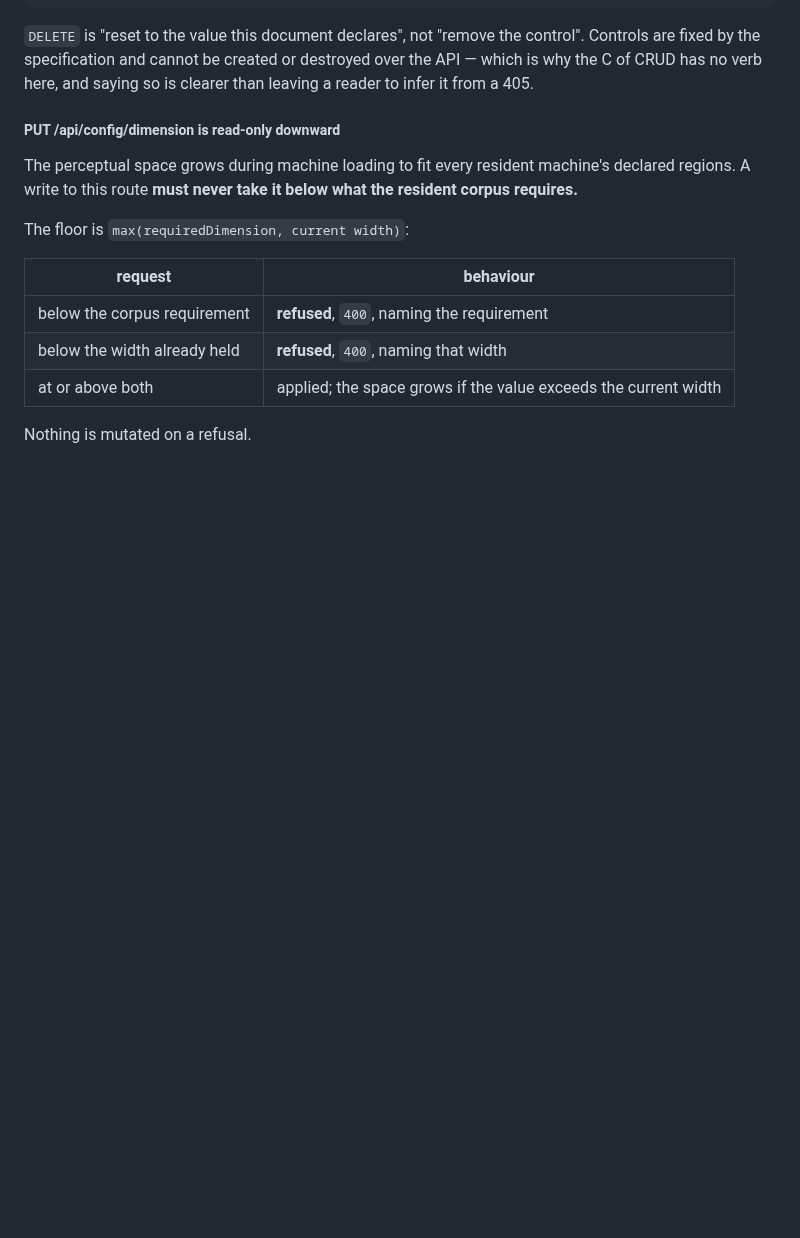
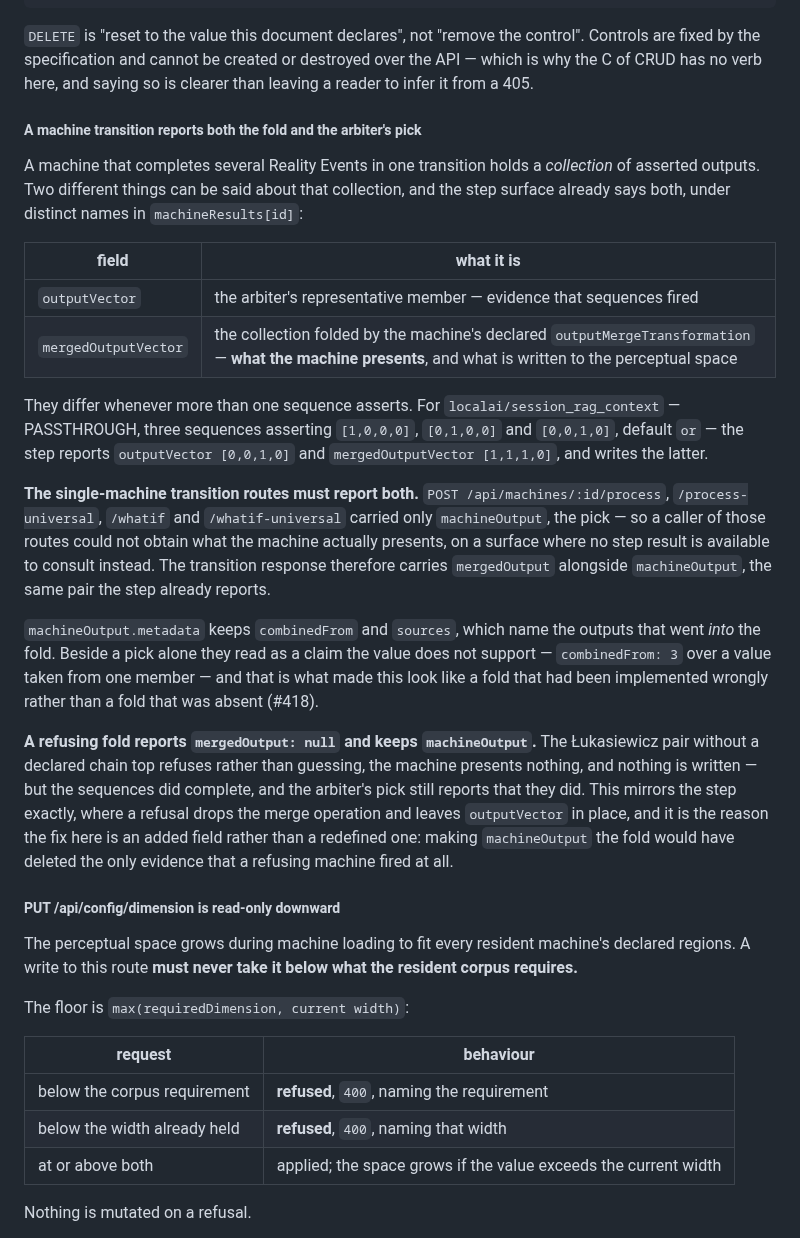
Before and after one commit to jateeter/RealityEngine_CI, a Markdown page: SURFACE_SPEC.md, the part around the change. Drawn GitHub-style; blank space fills up the shorter version.

Commit message:
A machine transition reports both the fold and the arbiter's pick (#431)
SURFACE_SPEC now states what a single-machine transition response carries. The
step already reported both concepts under distinct names — `outputVector`, the
arbiter's representative member, and `mergedOutputVector`, the collection folded
by the machine's declared transformation and the value actually written to the
perceptual space. The transition routes carried only the pick.

So a caller of POST /api/machines/:id/process could not obtain what the machine
presents, on a surface with no step result to consult instead, while the pick
carried `combinedFrom` and `sources` metadata describing a combination it was
not. Measured on localai/session_rag_context: the route reported [0,0,1,0] where
the step wrote [1,1,1,0] for the same machine on the same stimulus, and all
three runtimes did it identically — which is why it read as agreement rather
than as a defect.

#418 framed this as a question the corpus design should answer: whether
presenting one of three mutually exclusive signals is right. It is not that
question. The system already folds on the path that matters and already names
both concepts; the standalone route was simply missing one of them.

The spec also records why this is an added field rather than a redefinition. A
refusing fold presents nothing and keeps `machineOutput`, because the sequences
did complete and the pick is the evidence they did. Making `machineOutput` the
fold would delete the only record that a refusing machine fired — which is what
the C++ suite caught on the first attempt.

check-surface-specs.sh passes: 10 masters, 24 pointers intact.

Refs #418


Claude-Session: https://claude.ai/code/session_01AUvmFELZ6vmuyP7TbCDBeB

Co-authored-by: Claude Opus 5 <noreply@anthropic.com>

```diff
--- a/SURFACE_SPEC.md
+++ b/SURFACE_SPEC.md
@@ -242,6 +242,47 @@ DELETE /api/engine/config/:control     restore the declared default
 control". Controls are fixed by the specification and cannot be created or
 destroyed over the API — which is why the C of CRUD has no verb here, and saying
 so is clearer than leaving a reader to infer it from a 405.
+
+##### A machine transition reports both the fold and the arbiter's pick
+
+A machine that completes several Reality Events in one transition holds a
+*collection* of asserted outputs. Two different things can be said about that
+collection, and the step surface already says both, under distinct names in
+`machineResults[id]`:
+
+| field | what it is |
+|---|---|
+| `outputVector` | the arbiter's representative member — evidence that sequences fired |
+| `mergedOutputVector` | the collection folded by the machine's declared `outputMergeTransformation` — **what the machine presents**, and what is written to the perceptual space |
+
+They differ whenever more than one sequence asserts. For
+`localai/session_rag_context` — PASSTHROUGH, three sequences asserting
+`[1,0,0,0]`, `[0,1,0,0]` and `[0,0,1,0]`, default `or` — the step reports
+`outputVector [0,0,1,0]` and `mergedOutputVector [1,1,1,0]`, and writes the
+latter.
+
+**The single-machine transition routes must report both.**
+`POST /api/machines/:id/process`, `/process-universal`, `/whatif` and
+`/whatif-universal` carried only `machineOutput`, the pick — so a caller of
+those routes could not obtain what the machine actually presents, on a surface
+where no step result is available to consult instead. The transition response
+therefore carries `mergedOutput` alongside `machineOutput`, the same pair the
+step already reports.
+
+`machineOutput.metadata` keeps `combinedFrom` and `sources`, which name the
+outputs that went *into* the fold. Beside a pick alone they read as a claim the
+value does not support — `combinedFrom: 3` over a value taken from one member —
+and that is what made this look like a fold that had been implemented wrongly
+rather than a fold that was absent (#418).
+
+**A refusing fold reports `mergedOutput: null` and keeps `machineOutput`.** The
+Łukasiewicz pair without a declared chain top refuses rather than guessing, the
+machine presents nothing, and nothing is written — but the sequences did
+complete, and the arbiter's pick still reports that they did. This mirrors the
+step exactly, where a refusal drops the merge operation and leaves
+`outputVector` in place, and it is the reason the fix here is an added field
+rather than a redefined one: making `machineOutput` the fold would have deleted
+the only evidence that a refusing machine fired at all.
 
 ##### PUT /api/config/dimension is read-only downward
 
```
